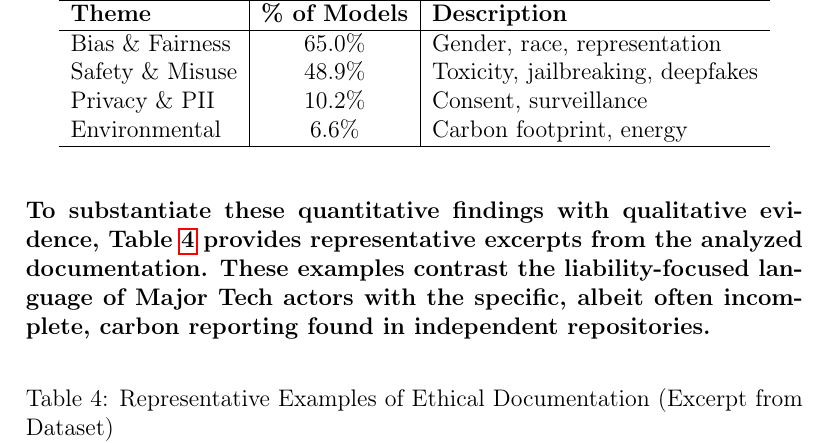
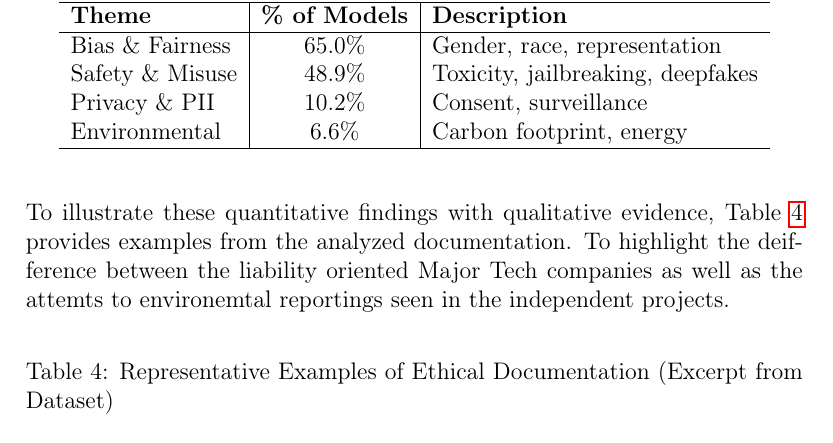
Before and after one commit to zerdapt/Seminar_Analysis, a LaTeX thesis (thesis/MyThesisStructure.tex): part of page 12 of 19, cut so that both start at the same text. Compiled offline with pdfLaTeX.

Commit message:
Fix minor errors in .tex

```diff
--- a/thesis/MyThesisStructure.tex
+++ b/thesis/MyThesisStructure.tex
@@ -284,7 +284,7 @@ Each Major Tech model in the experiment had a higher score for identifying Bias
     \end{tabular}
 \end{table}
 
-\noindent \textbf{To substantiate these quantitative findings with qualitative evidence, Table \ref{tab:examples} provides representative excerpts from the analyzed documentation. These examples contrast the liability-focused language of Major Tech actors with the specific, albeit often incomplete, carbon reporting found in independent repositories.}
+To illustrate these quantitative findings with qualitative evidence, Table \ref{tab:examples} provides examples from the analyzed documentation. To highlight the deifference between the liability oriented Major Tech companies as well as the attemts to environemtal reportings seen in the independent projects.
 
 \begin{table}[H]
     \centering
```
Also changed, not shown: thesis/MyThesisStructure.pdf, 3 other files.
